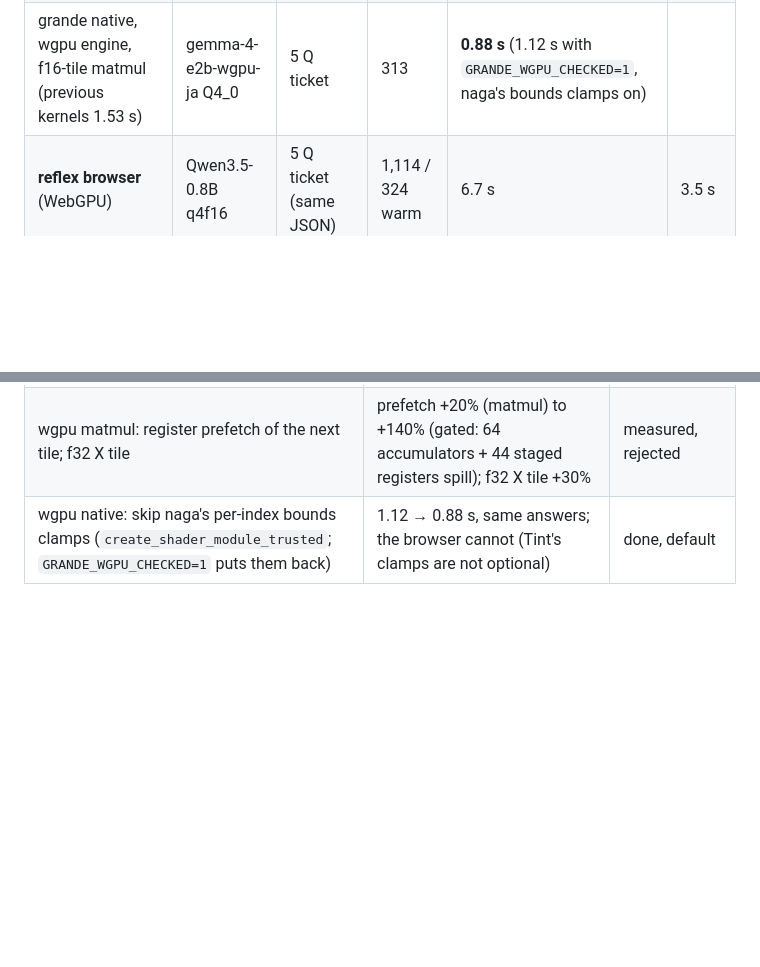
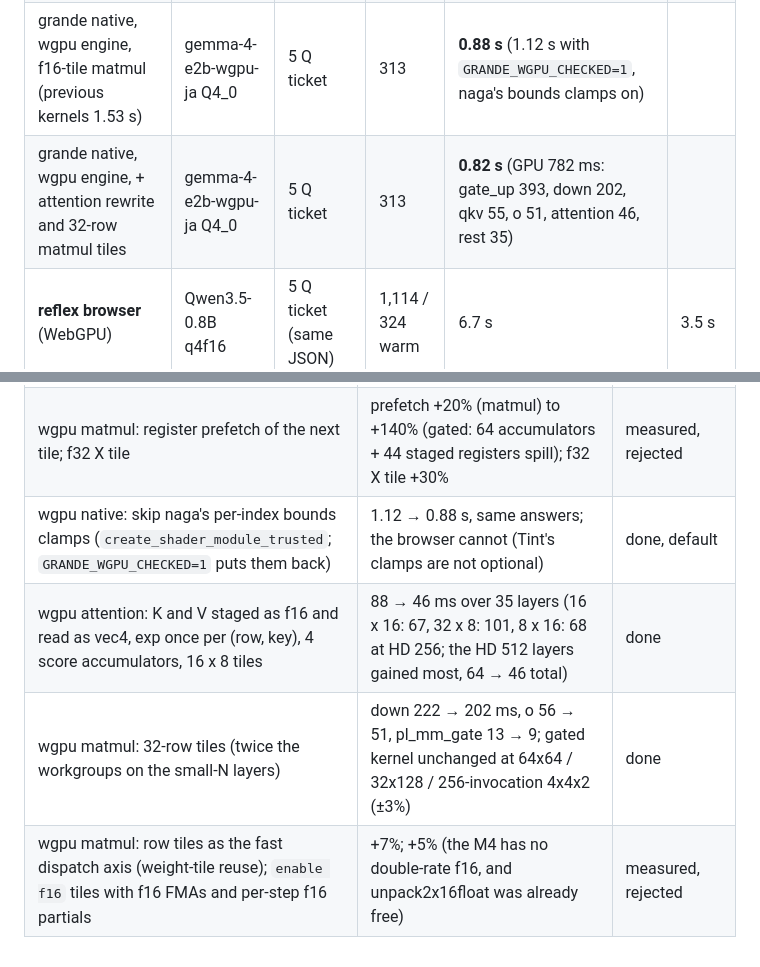
Before and after one commit to bokuweb/grande, a Markdown page: docs/comparison.md, 2 parts joined by grey strips. Rendered like a GitHub page; blank space fills up the shorter version.

Commit message:
docs: attention and 32-row tile numbers
Co-Authored-By: Claude Opus 5 <noreply@anthropic.com>

```diff
--- a/docs/comparison.md
+++ b/docs/comparison.md
@@ -102,6 +102,7 @@ state again, branches only (the prefix stays resident in the KV cache).
 | grande native, wgpu engine | gemma-4-e2b-wgpu Q4_0 | 5 Q ticket | 313 | 1.47 s | |
 | grande browser, wgpu engine, **f16-tile matmul** (pruned model; same session: previous kernels 1.18–1.42 s / 2.56–2.90 s) | gemma-4-e2b-wgpu-ja Q4_0 (1.2 GB) | 5 Q ticket / 8 Q contract | 313 / 639 | **1.02 s / 2.3 s** | |
 | grande native, wgpu engine, f16-tile matmul (previous kernels 1.53 s) | gemma-4-e2b-wgpu-ja Q4_0 | 5 Q ticket | 313 | **0.88 s** (1.12 s with `GRANDE_WGPU_CHECKED=1`, naga's bounds clamps on) | |
+| grande native, wgpu engine, + attention rewrite and 32-row matmul tiles | gemma-4-e2b-wgpu-ja Q4_0 | 5 Q ticket | 313 | **0.82 s** (GPU 782 ms: gate_up 393, down 202, qkv 55, o 51, attention 46, rest 35) | |
 | **reflex browser** (WebGPU) | Qwen3.5-0.8B q4f16 | 5 Q ticket (same JSON) | 1,114 / 324 warm | 6.7 s | 3.5 s |
 | reflex Python (published) | Qwen3.5-4B bf16, GB10 | 4 Q | | | ~100 ms |
 | kev (published) | 0.5B, M5 | 6 Q | | ~160 ms | |
@@ -236,3 +237,6 @@ Speed (E2B, M4):
 | wgpu matmul: f16-pair tiles, K step 32 (one Q4 block), 128-invocation workgroups, vec loads | native 1.53 → 1.12 s, browser 1.2–1.4 → 1.0 s (ticket); GPU time is 90% matmul, gate_up 714 → 533 ms, down 402 → 263 ms | done |
 | wgpu matmul: register prefetch of the next tile; f32 X tile | prefetch +20% (matmul) to +140% (gated: 64 accumulators + 44 staged registers spill); f32 X tile +30% | measured, rejected |
 | wgpu native: skip naga's per-index bounds clamps (`create_shader_module_trusted`; `GRANDE_WGPU_CHECKED=1` puts them back) | 1.12 → 0.88 s, same answers; the browser cannot (Tint's clamps are not optional) | done, default |
+| wgpu attention: K and V staged as f16 and read as vec4, exp once per (row, key), 4 score accumulators, 16 x 8 tiles | 88 → 46 ms over 35 layers (16 x 16: 67, 32 x 8: 101, 8 x 16: 68 at HD 256; the HD 512 layers gained most, 64 → 46 total) | done |
+| wgpu matmul: 32-row tiles (twice the workgroups on the small-N layers) | down 222 → 202 ms, o 56 → 51, pl_mm_gate 13 → 9; gated kernel unchanged at 64x64 / 32x128 / 256-invocation 4x4x2 (±3%) | done |
+| wgpu matmul: row tiles as the fast dispatch axis (weight-tile reuse); `enable f16` tiles with f16 FMAs and per-step f16 partials | +7%; +5% (the M4 has no double-rate f16, and unpack2x16float was already free) | measured, rejected |
```
